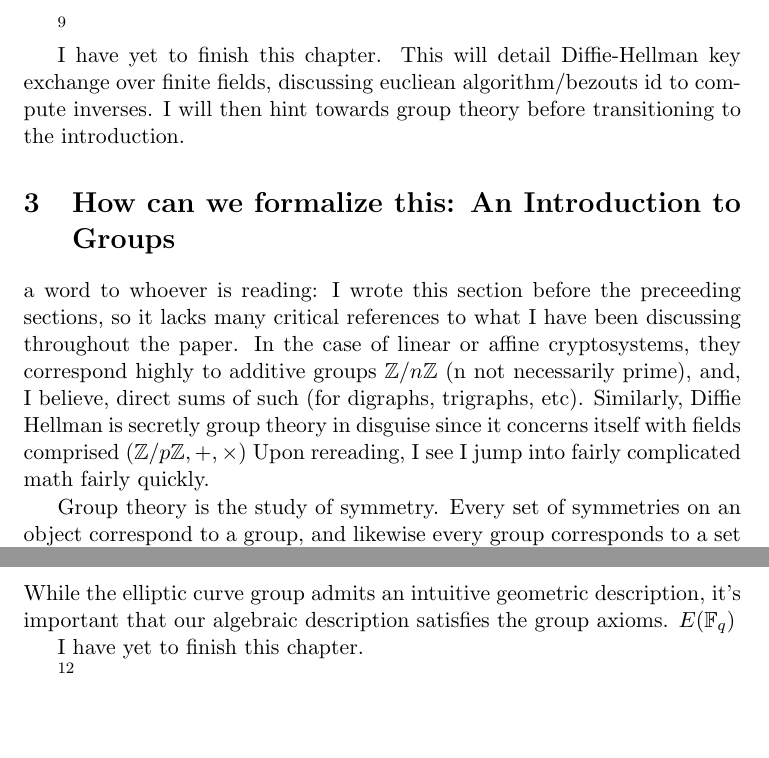
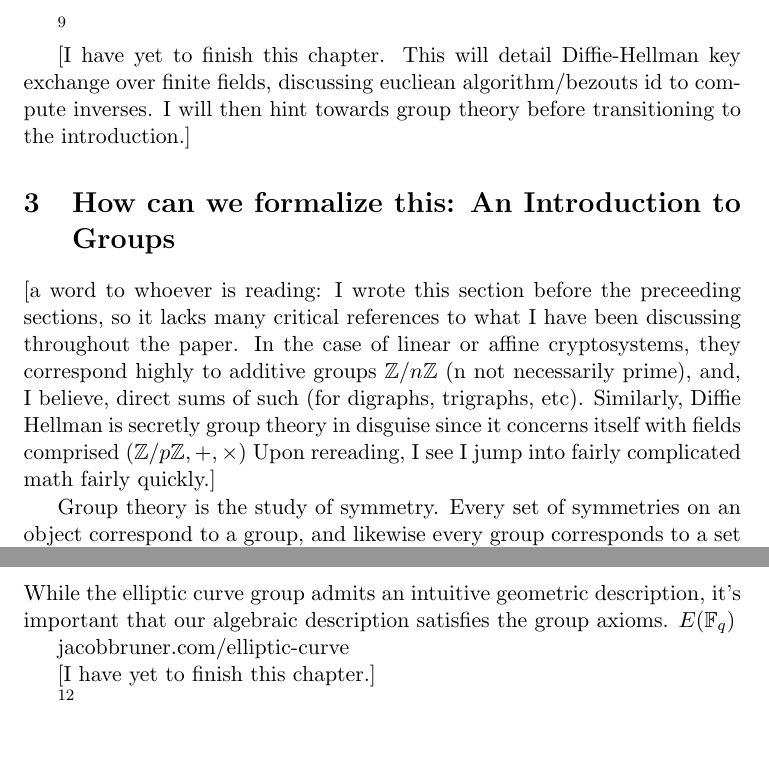
Before and after one commit to JakeBruner/IB-extended-essay, a LaTeX document (extendedessay.tex): two parts of pages 6 and 10 of 11, joined at a grey line, cut so that both start at the same text. Compiled offline with pdfLaTeX.

```diff
--- a/extendedessay.tex
+++ b/extendedessay.tex
@@ -6,6 +6,7 @@
 \usepackage{amssymb}
 \usepackage{graphicx}
 \usepackage{mathtools}
+\usepackage[hidelinks]{hyperref}  % most people dont know of this :3
 
 \usepackage[backend=bibtex,style=verbose-ibid]{biblatex}
 \addbibresource{citations.bib}
@@ -132,10 +133,10 @@
 
 \footnote{Although this isn't a true "public-key" algorithm, DH can be easily modified to send arbitrary messages in a scheme known as 'Elgamal encryption.'\\\autocite{elgamal}}
 
-{I have yet to finish this chapter. This will detail Diffie-Hellman key exchange over finite fields, discussing eucliean algorithm/bezouts id to compute inverses. I will then hint towards group theory before transitioning to the introduction.}
+[I have yet to finish this chapter. This will detail Diffie-Hellman key exchange over finite fields, discussing eucliean algorithm/bezouts id to compute inverses. I will then hint towards group theory before transitioning to the introduction.]
 
 \section{How can we formalize this: An Introduction to Groups}
-{a word to whoever is reading: I wrote this section before the preceeding sections, so it lacks many critical references to what I have been discussing throughout the paper. In the case of linear or affine cryptosystems, they correspond highly to additive groups $\integers / n \integers$ (n not necessarily prime), and, I believe, direct sums of such (for digraphs, trigraphs, etc). Similarly, Diffie Hellman is secretly group theory in disguise since it concerns itself with fields comprised $(\integers / p \integers, +, \times)$ Upon rereading, I see I jump into fairly complicated math fairly quickly.
+[a word to whoever is reading: I wrote this section before the preceeding sections, so it lacks many critical references to what I have been discussing throughout the paper. In the case of linear or affine cryptosystems, they correspond highly to additive groups $\integers / n \integers$ (n not necessarily prime), and, I believe, direct sums of such (for digraphs, trigraphs, etc). Similarly, Diffie Hellman is secretly group theory in disguise since it concerns itself with fields comprised $(\integers / p \integers, +, \times)$ Upon rereading, I see I jump into fairly complicated math fairly quickly.]
 
 Group theory is the study of symmetry. Every set of symmetries on an object correspond to a group, and likewise every group corresponds to a set of symmetries.\footnote[2]{This is rigorously true if we consider the set of all automorphisms of an object (viz. the set of all bijective maps from and to itself), this forms a group under function composition with the inverses being the inverse maps and the identity being the identity "do nothing" map, so this perspective is justified.} % hmm
 Now to unpack what this means, it might be helpful to depict precisely what 'symmetry' is. The prototypical example is geometric symmetry. If we consider the set of symmetries of a square under rotations and reflections, we can form a group with a fancy name, the 'Dihedral group of order 8,' denoted $\mathrm{D}_8$. %More generally, the group of symmetries of an n-gon form the Dihedral group of order 2n, $\mathrm{D}_{2n}$.
@@ -176,7 +177,9 @@
 \section{Group Law on an Elliptic Curve}
 While the elliptic curve group admits an intuitive geometric description, it's important that our algebraic description satisfies the group axioms.  $ E(\field_{q} )$
 
-I have yet to finish this chapter.
+jacobbruner.com/elliptic-curve
+
+[I have yet to finish this chapter.]
 
 \autocite[10]{koblitz}
 
```
Also changed, not shown: extendedessay.pdf, extendedessay.tex (2 more changed lines), 4 other files.
